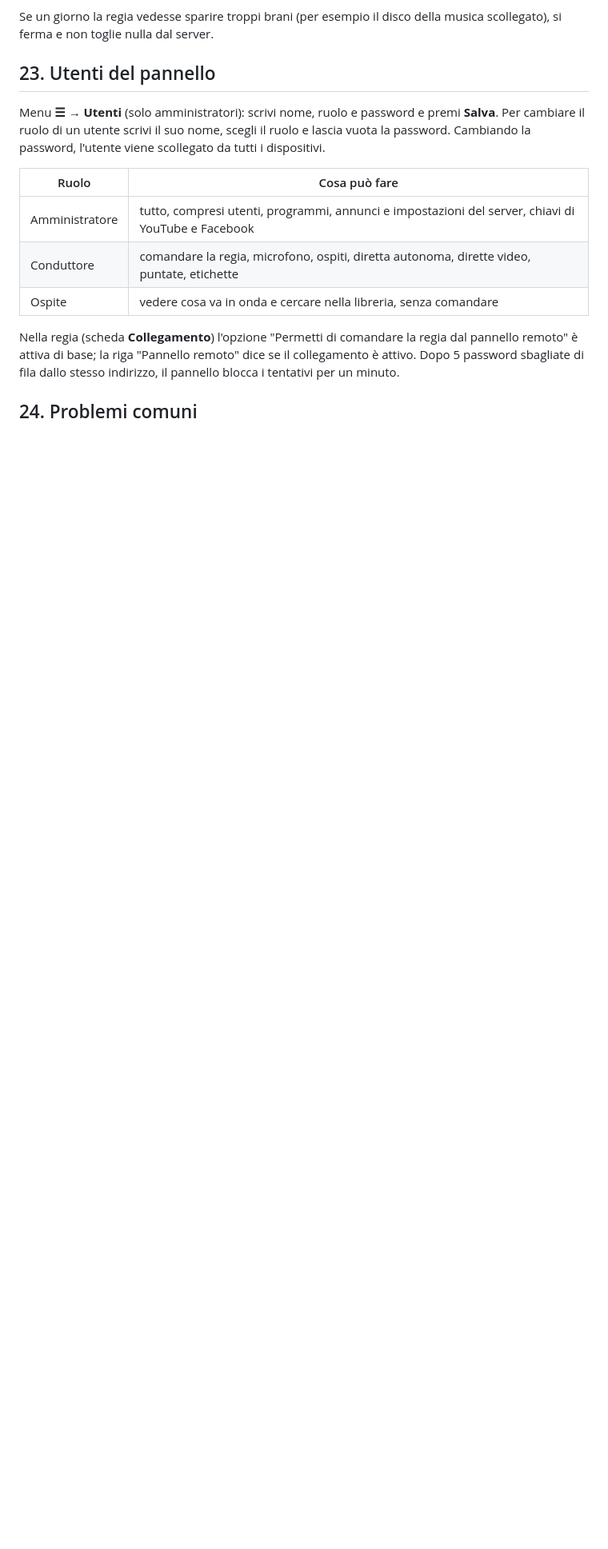
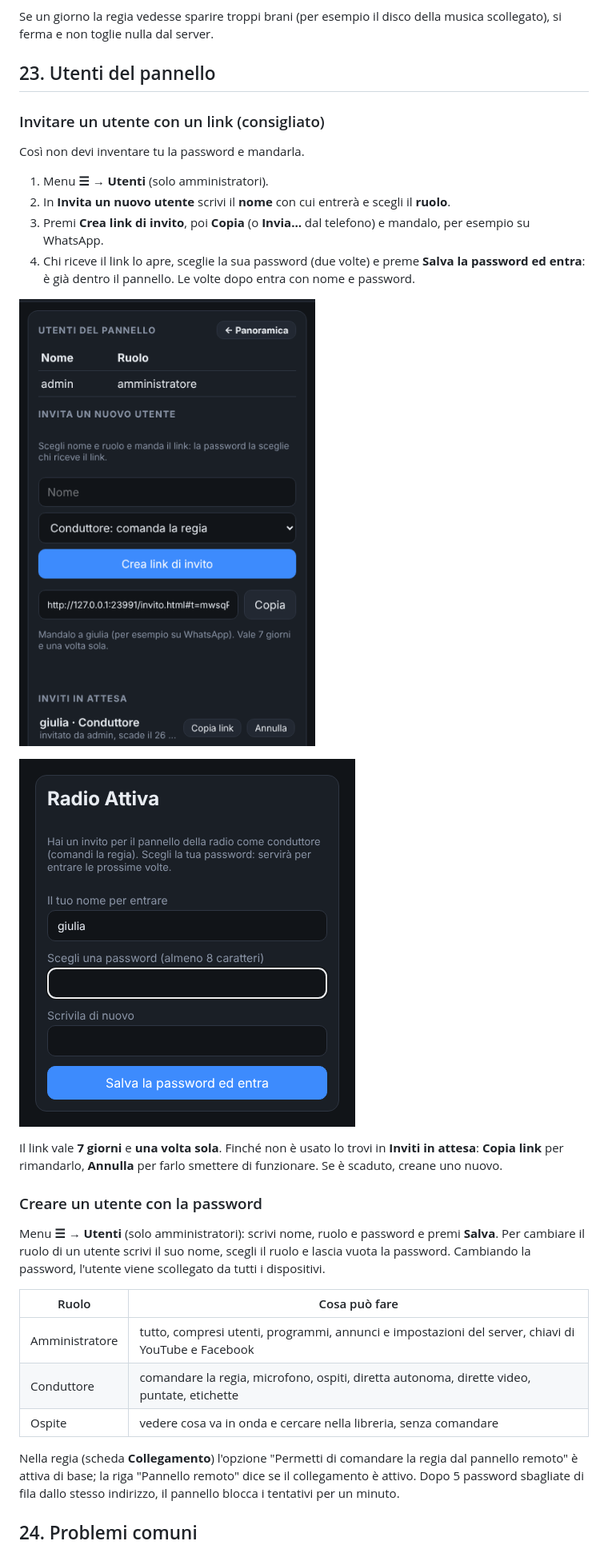
Before and after one commit to crybakk/radiosoftware, a Markdown page: docs/GUIDA.md, the part around one of its changes. Shown at 80% size. Drawn GitHub-style; pictures changed too: docs/immagini/invito-password.png (added), docs/immagini/pannello-invito-utente.png (added); blank space fills up the shorter version.

```diff
--- a/docs/GUIDA.md
+++ b/docs/GUIDA.md
@@ -883,6 +883,25 @@ toglie nulla dal server.
 
 ## 23. Utenti del pannello
 
+### Invitare un utente con un link (consigliato)
+
+Così non devi inventare tu la password e mandarla.
+
+1. Menu **☰ → Utenti** (solo amministratori).
+2. In **Invita un nuovo utente** scrivi il **nome** con cui entrerà e scegli il **ruolo**.
+3. Premi **Crea link di invito**, poi **Copia** (o **Invia…** dal telefono) e mandalo, per esempio su WhatsApp.
+4. Chi riceve il link lo apre, sceglie la sua password (due volte) e preme **Salva la password ed entra**: è già
+   dentro il pannello. Le volte dopo entra con nome e password.
+
+![Invito di un nuovo utente nel pannello](immagini/pannello-invito-utente.png)
+
+![Pagina dell'invito: si sceglie la password](immagini/invito-password.png)
+
+Il link vale **7 giorni** e **una volta sola**. Finché non è usato lo trovi in **Inviti in attesa**: **Copia link**
+per rimandarlo, **Annulla** per farlo smettere di funzionare. Se è scaduto, creane uno nuovo.
+
+### Creare un utente con la password
+
 Menu **☰ → Utenti** (solo amministratori): scrivi nome, ruolo e password e premi **Salva**. Per cambiare il ruolo
 di un utente scrivi il suo nome, scegli il ruolo e lascia vuota la password. Cambiando la password, l'utente viene
 scollegato da tutti i dispositivi.
```
Also changed, not shown: other parts of docs/GUIDA.md (+3 -2 lines), CHANGELOG.md (+2 -0 lines), 10 other files.
